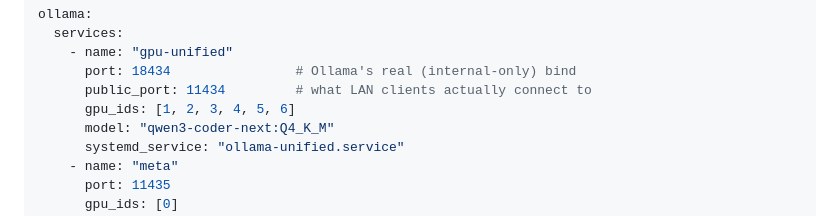
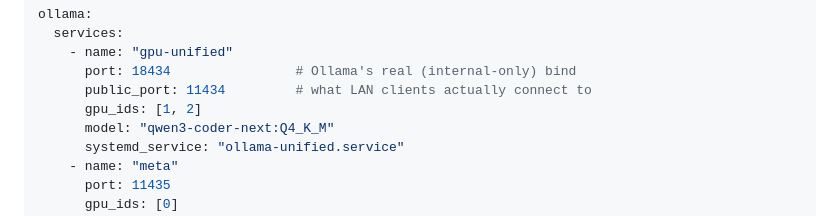
Before and after one commit to herouerik/sovren-ai-gpu-server, a Markdown page: README.md, the part around the change. Drawn GitHub-style.

```diff
--- a/README.md
+++ b/README.md
@@ -134,7 +134,7 @@ ollama:
     - name: "gpu-unified"
       port: 18434                # Ollama's real (internal-only) bind
       public_port: 11434         # what LAN clients actually connect to
-      gpu_ids: [1, 2, 3, 4, 5, 6]
+      gpu_ids: [1, 2]
       model: "qwen3-coder-next:Q4_K_M"
       systemd_service: "ollama-unified.service"
     - name: "meta"
```
